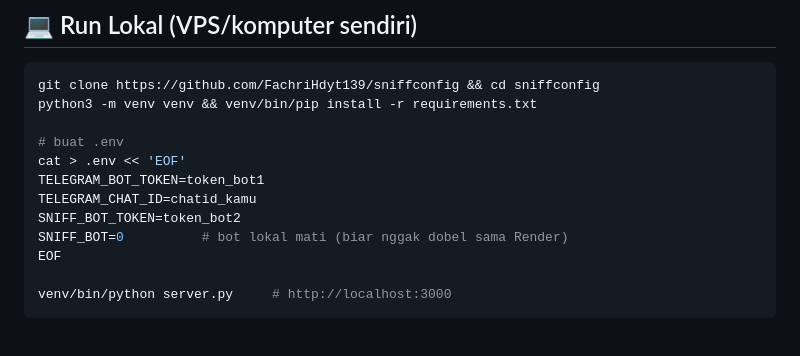
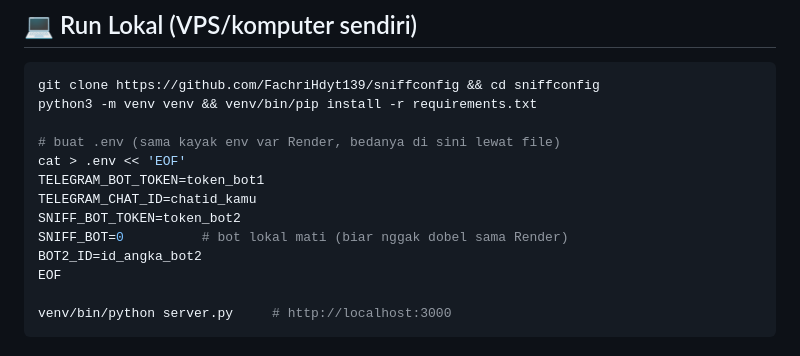
Before and after one commit to FachriHdyt139/sniffconfig, a Markdown page: README.md, the part around one of its changes. Rendered like a GitHub page.

```diff
--- a/README.md
+++ b/README.md
@@ -136,12 +155,13 @@ Tab **Environment** → **Add Environment Variable** → isi **4 variabel**:
 git clone https://github.com/FachriHdyt139/sniffconfig && cd sniffconfig
 python3 -m venv venv && venv/bin/pip install -r requirements.txt
 
-# buat .env
+# buat .env (sama kayak env var Render, bedanya di sini lewat file)
 cat > .env << 'EOF'
 TELEGRAM_BOT_TOKEN=token_bot1
 TELEGRAM_CHAT_ID=chatid_kamu
 SNIFF_BOT_TOKEN=token_bot2
 SNIFF_BOT=0          # bot lokal mati (biar nggak dobel sama Render)
+BOT2_ID=id_angka_bot2
 EOF
 
 venv/bin/python server.py     # http://localhost:3000
```
Also changed, not shown: other parts of README.md (+79 -39 lines).
